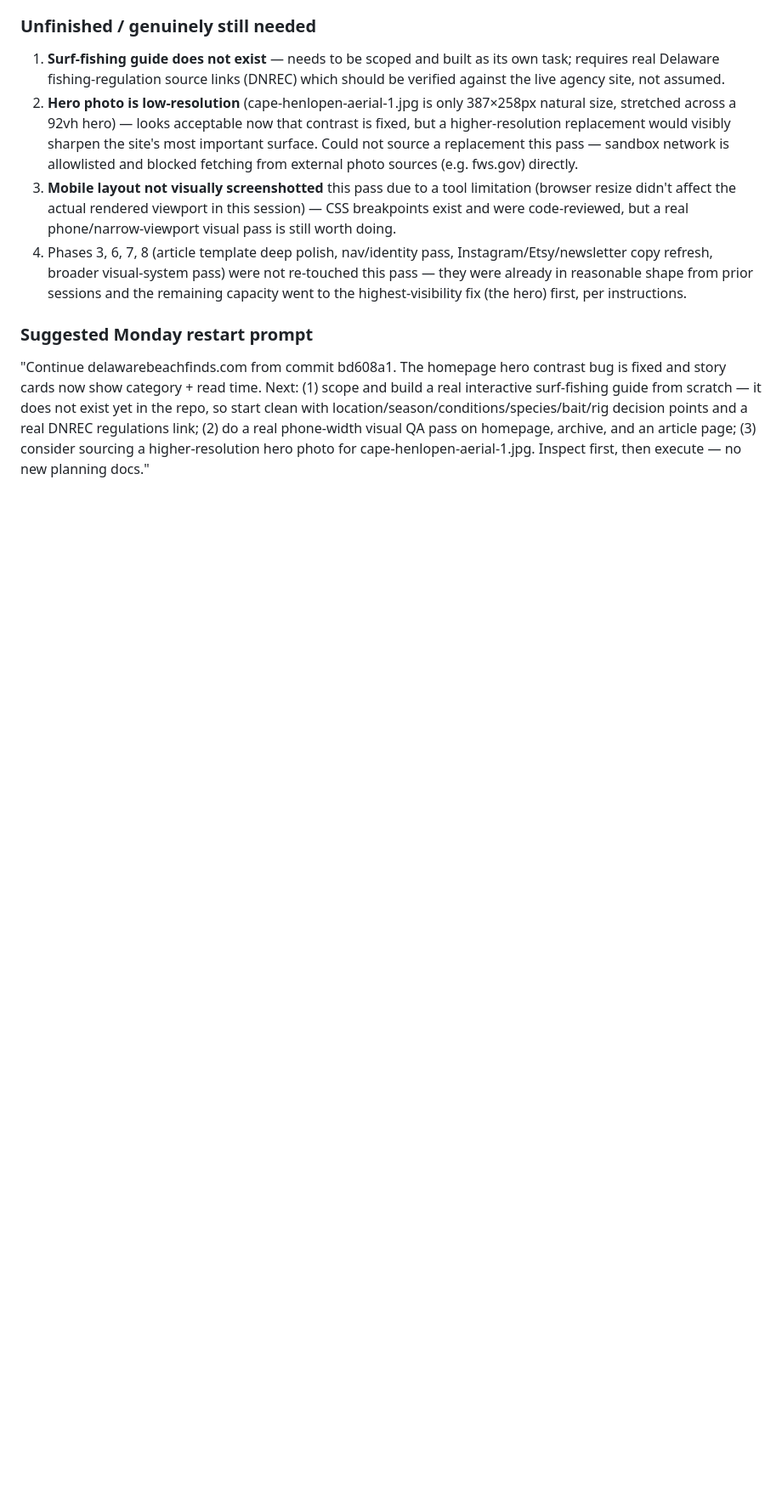
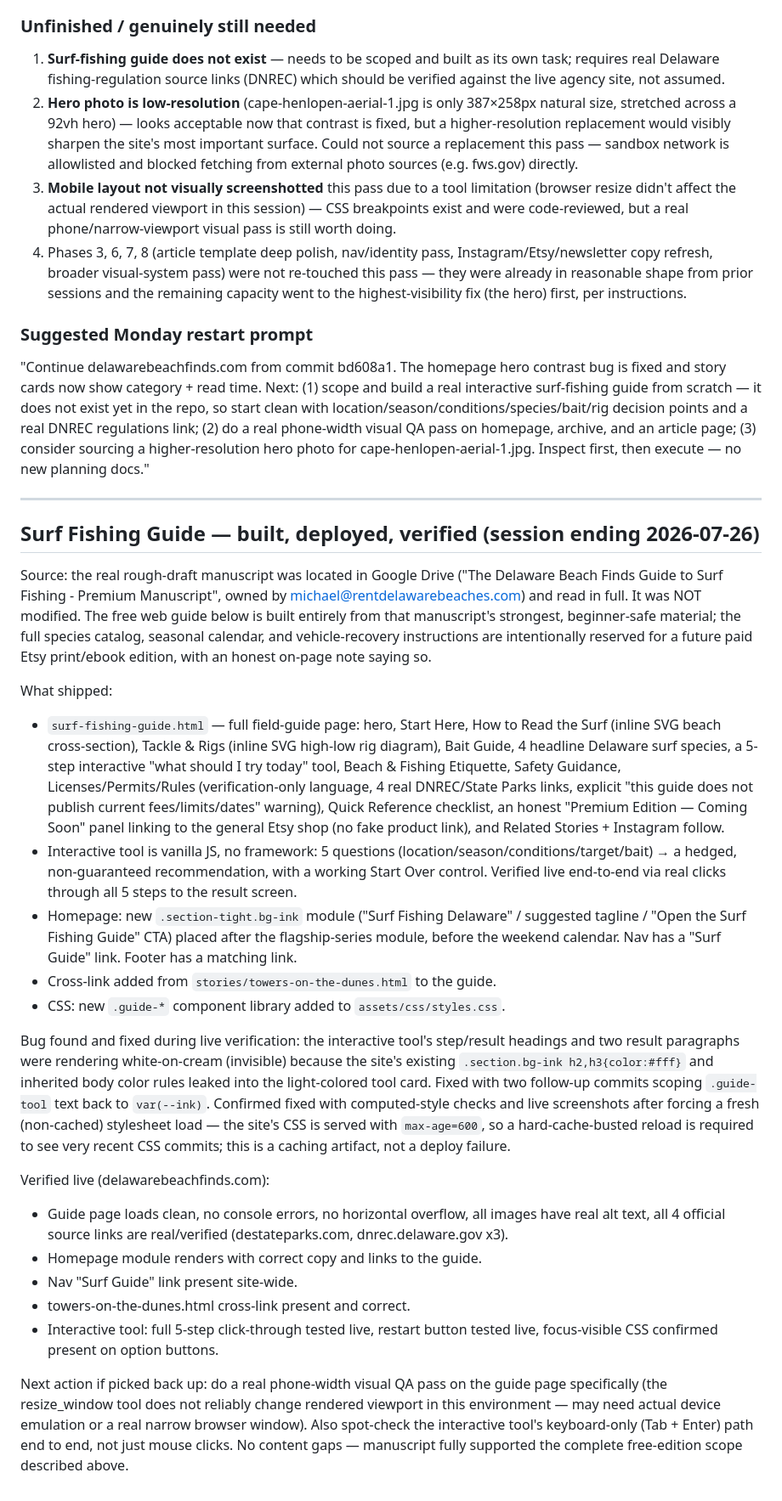
Before and after one commit to Schwandz21/delaware-beach-finds, a Markdown page: DBF-MONDAY-HANDOFF.md, the part around the change. Shown at 85% size. Drawn GitHub-style; blank space fills up the shorter version.

Commit message:
Implement surf fishing guide and fix CSS visibility issues
Added a comprehensive surf fishing guide with interactive tools and verified functionality. Fixed CSS issues for better visibility and ensured all links and images are correctly implemented.

```diff
--- a/DBF-MONDAY-HANDOFF.md
+++ b/DBF-MONDAY-HANDOFF.md
@@ -148,3 +148,28 @@ Continued from commit 4f1eed1 under a tight remaining-capacity constraint. Focus
 
 ### Suggested Monday restart prompt
 "Continue delawarebeachfinds.com from commit bd608a1. The homepage hero contrast bug is fixed and story cards now show category + read time. Next: (1) scope and build a real interactive surf-fishing guide from scratch — it does not exist yet in the repo, so start clean with location/season/conditions/species/bait/rig decision points and a real DNREC regulations link; (2) do a real phone-width visual QA pass on homepage, archive, and an article page; (3) consider sourcing a higher-resolution hero photo for cape-henlopen-aerial-1.jpg. Inspect first, then execute — no new planning docs."
+
+
+---
+
+## Surf Fishing Guide — built, deployed, verified (session ending 2026-07-26)
+
+Source: the real rough-draft manuscript was located in Google Drive ("The Delaware Beach Finds Guide to Surf Fishing - Premium Manuscript", owned by michael@rentdelawarebeaches.com) and read in full. It was NOT modified. The free web guide below is built entirely from that manuscript's strongest, beginner-safe material; the full species catalog, seasonal calendar, and vehicle-recovery instructions are intentionally reserved for a future paid Etsy print/ebook edition, with an honest on-page note saying so.
+
+What shipped:
+- `surf-fishing-guide.html` — full field-guide page: hero, Start Here, How to Read the Surf (inline SVG beach cross-section), Tackle & Rigs (inline SVG high-low rig diagram), Bait Guide, 4 headline Delaware surf species, a 5-step interactive "what should I try today" tool, Beach & Fishing Etiquette, Safety Guidance, Licenses/Permits/Rules (verification-only language, 4 real DNREC/State Parks links, explicit "this guide does not publish current fees/limits/dates" warning), Quick Reference checklist, an honest "Premium Edition — Coming Soon" panel linking to the general Etsy shop (no fake product link), and Related Stories + Instagram follow.
+- Interactive tool is vanilla JS, no framework: 5 questions (location/season/conditions/target/bait) → a hedged, non-guaranteed recommendation, with a working Start Over control. Verified live end-to-end via real clicks through all 5 steps to the result screen.
+- Homepage: new `.section-tight.bg-ink` module ("Surf Fishing Delaware" / suggested tagline / "Open the Surf Fishing Guide" CTA) placed after the flagship-series module, before the weekend calendar. Nav has a "Surf Guide" link. Footer has a matching link.
+- Cross-link added from `stories/towers-on-the-dunes.html` to the guide.
+- CSS: new `.guide-*` component library added to `assets/css/styles.css`.
+
+Bug found and fixed during live verification: the interactive tool's step/result headings and two result paragraphs were rendering white-on-cream (invisible) because the site's existing `.section.bg-ink h2,h3{color:#fff}` and inherited body color rules leaked into the light-colored tool card. Fixed with two follow-up commits scoping `.guide-tool` text back to `var(--ink)`. Confirmed fixed with computed-style checks and live screenshots after forcing a fresh (non-cached) stylesheet load — the site's CSS is served with `max-age=600`, so a hard-cache-busted reload is required to see very recent CSS commits; this is a caching artifact, not a deploy failure.
+
+Verified live (delawarebeachfinds.com):
+- Guide page loads clean, no console errors, no horizontal overflow, all images have real alt text, all 4 official source links are real/verified (destateparks.com, dnrec.delaware.gov x3).
+- Homepage module renders with correct copy and links to the guide.
+- Nav "Surf Guide" link present site-wide.
+- towers-on-the-dunes.html cross-link present and correct.
+- Interactive tool: full 5-step click-through tested live, restart button tested live, focus-visible CSS confirmed present on option buttons.
+
+Next action if picked back up: do a real phone-width visual QA pass on the guide page specifically (the resize_window tool does not reliably change rendered viewport in this environment — may need actual device emulation or a real narrow browser window). Also spot-check the interactive tool's keyboard-only (Tab + Enter) path end to end, not just mouse clicks. No content gaps — manuscript fully supported the complete free-edition scope described above.
```
